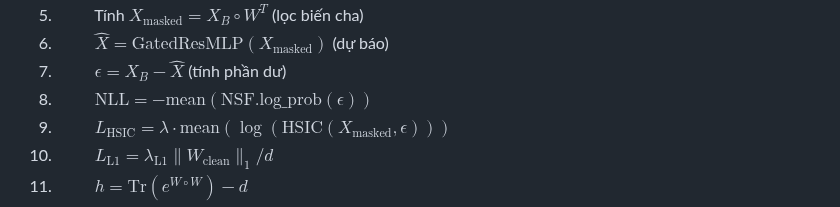
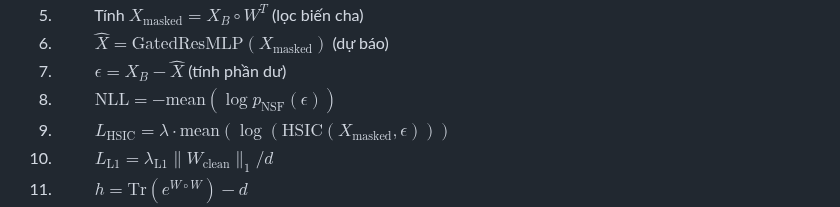
Before and after one commit to manhthai1706/CausalFlowNet, a Markdown page: docx/Chuong2_PhuongPhapDeXuat.md, the part around the change. Rendered like a GitHub page.

Commit message:
Fix LaTeX rendering issue caused by underscore in text block in algorithm

```diff
--- a/docx/Chuong2_PhuongPhapDeXuat.md
+++ b/docx/Chuong2_PhuongPhapDeXuat.md
@@ -518,7 +518,7 @@ Toàn bộ quy trình huấn luyện CausalFlowNet được tóm tắt trong thu
 5. $\quad\quad$ Tính $X_{\text{masked}} = X_B \circ W^T$ (lọc biến cha)
 6. $\quad\quad$ $\hat{X} = \text{GatedResMLP}(X_{\text{masked}})$ (dự báo)
 7. $\quad\quad$ $\epsilon = X_B - \hat{X}$ (tính phần dư)
-8. $\quad\quad$ $\text{NLL} = -\text{mean}(\text{NSF.log\_prob}(\epsilon))$
+8. $\quad\quad$ $\text{NLL} = -\text{mean}(\log p_{\text{NSF}}(\epsilon))$
 9. $\quad\quad$ $L_{\text{HSIC}} = \lambda \cdot \text{mean}(\log(\text{HSIC}(X_{\text{masked}}, \epsilon)))$
 10. $\quad\quad$ $L_{\text{L1}} = \lambda_{\text{L1}} \|W_{\text{clean}}\|_1 / d$
 11. $\quad\quad$ $h = \text{Tr}(e^{W \circ W}) - d$
```
